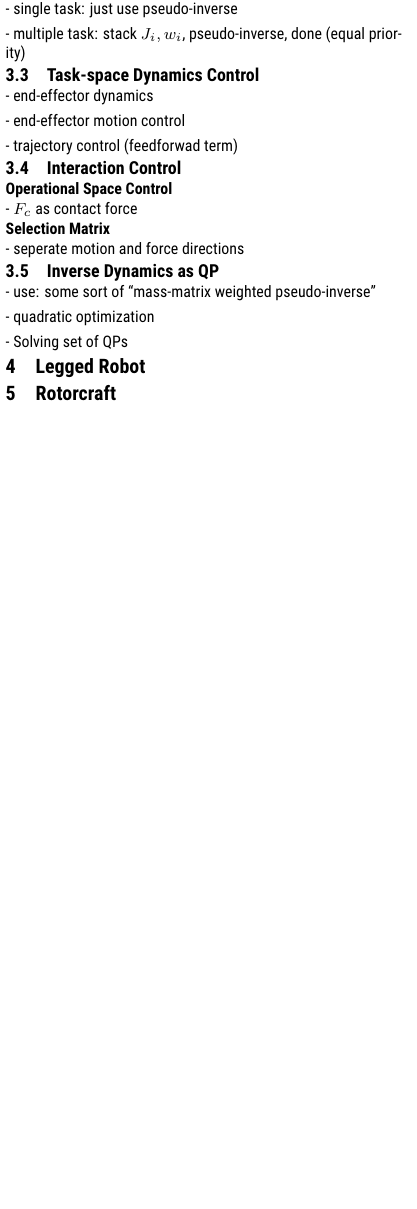
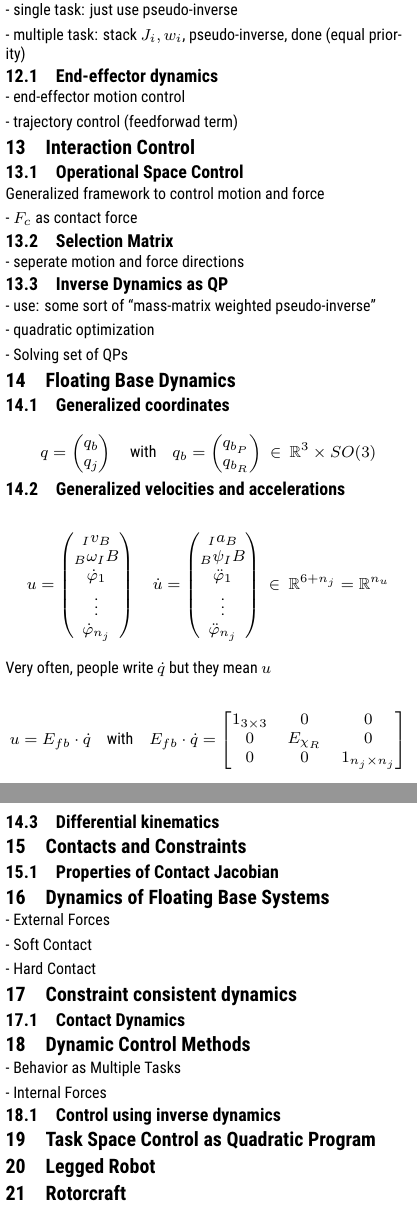
Before and after one commit to silvasta/summary-rodyn, a LaTeX document (rodyn.tex, which reads topics/dynamics.tex): part of page 4 of 4 before the commit and two parts of pages 5 and 6 of 6 after it, the two joined at a grey line, cut so that both start at the same text, the shorter picture padded with empty space. Compiled offline with XeLaTeX.

Commit message:
Dynamics L1

```diff
--- a/topics/dynamics.tex
+++ b/topics/dynamics.tex
@@ -26,35 +109,38 @@
 
 - Damping
 
-\subsubsection{Task-space dynamics control}
+\section{Task-space Dynamics control}
 
 - single task: just use pseudo-inverse
 
+% WARN: formula Task-space dynamics control
+
 - multiple task: stack $J_i,w_i$, pseudo-inverse, done (equal priority)
 
-\subsection{Task-space Dynamics Control}
+\subsection{End-effector dynamics}
 
-% TODO: look at "big picture so far"
-
-- end-effector dynamics
+% TODO: formula
 
 - end-effector motion control
 
 - trajectory control (feedforwad term)
 
-\subsection{Interaction Control}
+\section{Interaction Control}
 
-\subsubsection{Operational Space Control}
+\subsection{Operational Space Control}
 
+Generalized framework to control motion and force
+
+% TODO: formula
 - $F_c$ as contact force
 
-\subsubsection{Selection Matrix}
+\subsection{Selection Matrix}
 
 - seperate motion and force directions
 
 % TODO: check selection matrix
 
-% HACK: Operational Space Control - FINAL big picture? P.26
+% HACK: Operational Space Control - FINAL big picture? P.30
 
 \subsection{Inverse Dynamics as QP}
 
@@ -65,3 +151,100 @@
 % TODO: check Least Square Optimization
 
 - Solving set of QPs
+
+\section{Floating Base Dynamics}
+
+\subsection{Generalized coordinates}
+
+\[
+  q =
+  \begin{pmatrix}
+    q_b\\q_j
+  \end{pmatrix}
+  \quad\text{with}\quad
+  q_b =
+  \begin{pmatrix}
+    q_{b_P}\\q_{b_R}
+  \end{pmatrix}
+  \ \in\
+  \mathbb{R}^{3}\times SO(3)
+\]
+
+\subsection{Generalized velocities and accelerations}
+
+\[
+  u =
+  \begin{pmatrix}
+    _Iv_B\\
+    _B\omega_IB\\
+    \dot{\varphi}_1\\
+    \vdots\\
+    \dot{\varphi}_{n_j}\\
+  \end{pmatrix}
+  \quad \dot{u} =
+  \begin{pmatrix}
+    _Ia_B\\
+    _B\psi_IB\\
+    \ddot{\varphi}_1\\
+    \vdots\\
+    \ddot{\varphi}_{n_j}\\
+  \end{pmatrix}
+  \ \in\
+  \mathbb{R}^{6+n_j}=
+  \mathbb{R}^{n_u}
+\]
+
+Very often, people write $\dot{q}$ but they mean $u$
+
+\[
+  u= E_{fb}\cdot\dot{q}
+  \quad\text{with}\quad
+  E_{fb}\cdot\dot{q}=
+  \begin{bmatrix}
+    1_{3\times3}&0&0\\
+    0&E_{\chi_R}&0\\
+    0&0&1_{n_j\times n_j}
+  \end{bmatrix}
+\]
+
+\subsection{Differential kinematics}
+
+% WARN: formula DK floating base
+
+\section{Contacts and Constraints}
+
+% TODO: constraints
+
+\subsection{Properties of Contact Jacobian}
+
+\section{Dynamics of Floating Base Systems}
+
+% HACK: extend EoM with new stuff
+
+- External Forces
+
+- Soft Contact
+
+- Hard Contact
+
+\section{Constraint consistent dynamics}
+
+% TODO: something usefull in formulas?
+
+\subsection{Contact Dynamics}
+
+% HACK: take impact formulas
+
+\section{Dynamic Control Methods}
+
+- Behavior as Multiple Tasks
+
+- Internal Forces
+
+\subsection{Control using inverse dynamics}
+
+% TODO: formulas
+
+\section{Task Space Control as Quadratic Program}
+
+% NOTE: again  least  squares
```
Also changed, not shown: rodyn.tex (+3 -3 lines), rodyn.pdf, topics/dynamics.tex (99 more changed lines).
